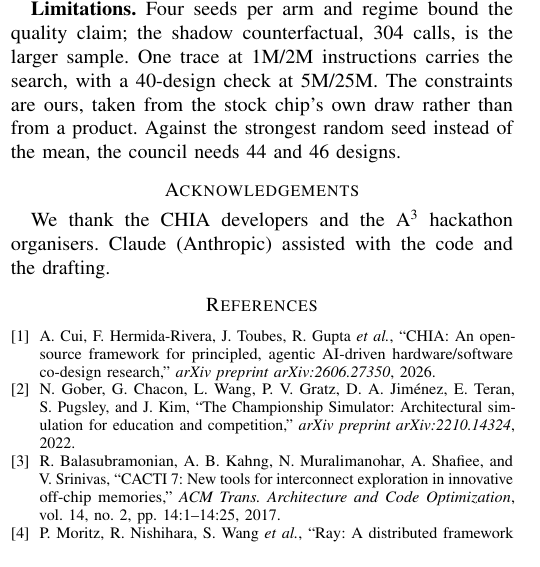
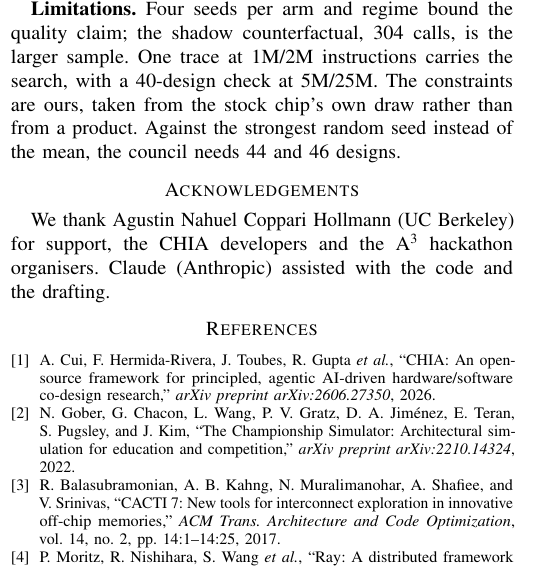
Before and after one commit to mateobuscarons/chia_hackathon, a LaTeX paper (paper/main.tex): part of one column of page 4 of 4, cut so that both start at the same text. Compiled offline with pdfLaTeX.

Commit message:
small addition

```diff
--- a/paper/main.tex
+++ b/paper/main.tex
@@ -438,8 +438,9 @@ own draw rather than from a product. Against the strongest random seed instead o
 council needs 44 and 46 designs. % CLAUDE.md 4.1, 4.2
 
 \section*{Acknowledgements}
-We thank the CHIA developers and the A\textsuperscript{3} hackathon organisers. Claude
-(Anthropic) assisted with the code and the drafting.
+We thank Agustin Nahuel Coppari Hollmann (UC Berkeley) for support, the CHIA developers and
+the A\textsuperscript{3} hackathon organisers. Claude (Anthropic) assisted with the code and the
+drafting.
 
 \bibliographystyle{IEEEtran}
 \bibliography{refs}
```
Also changed, not shown: paper/main.pdf.
